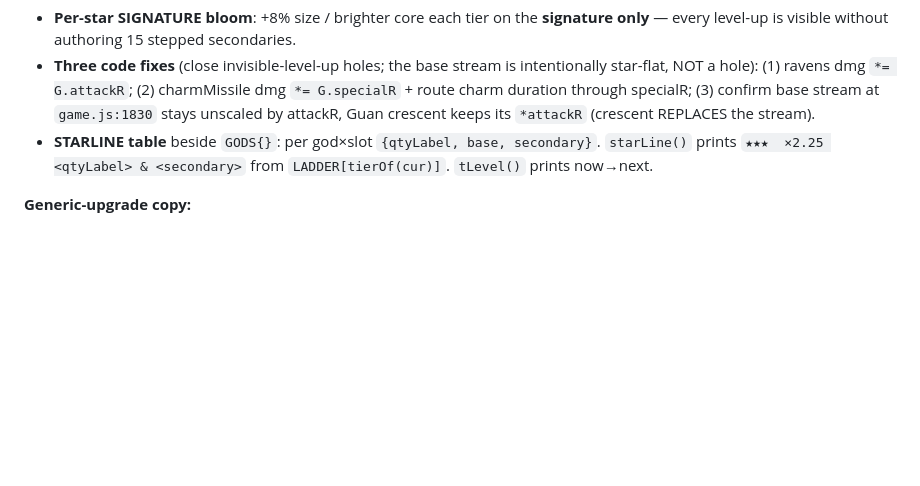
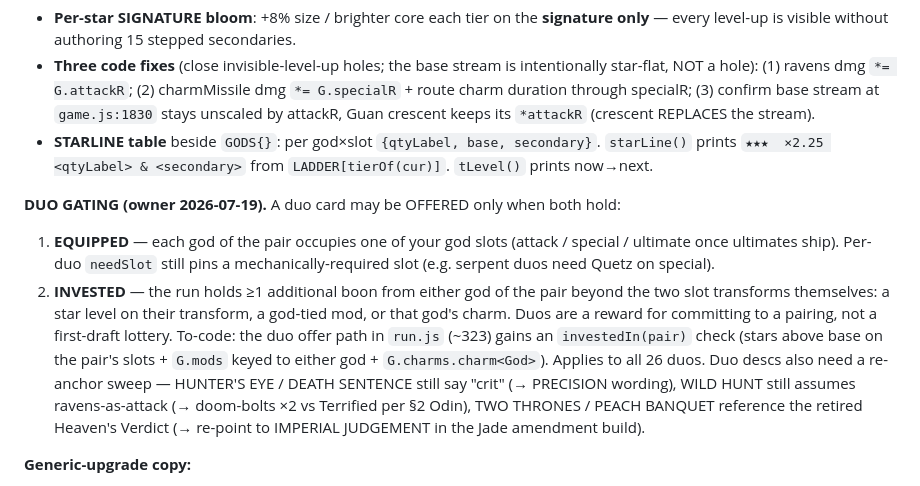
Before and after one commit to kangofthecastle/goldwake, a Markdown page: BOONS.md, the part around the change. GitHub-like rendering; blank space fills up the shorter version.

Commit message:
BOONS.md: duo gating rule (equipped + invested)
Owner 2026-07-19: duos offer only when both gods hold slots (attack/special/
ultimate) AND the run has >=1 extra boon from either god (star/mod/charm).
Plus duo-desc re-anchor sweep list (crit wording, ravens, Heaven's Verdict).

Co-Authored-By: Claude Fable 5 <noreply@anthropic.com>

```diff
--- a/BOONS.md
+++ b/BOONS.md
@@ -441,6 +441,19 @@ SIGNATURE. The base 3-stream is a fixed baseline you grow with ATTACK POWER."* L
 - **STARLINE table** beside `GODS{}`: per god×slot `{qtyLabel, base, secondary}`. `starLine()` prints `★★★  ×2.25 <qtyLabel>
   & <secondary>` from `LADDER[tierOf(cur)]`. `tLevel()` prints now→next.
 
+**DUO GATING (owner 2026-07-19).** A duo card may be OFFERED only when both hold:
+1. **EQUIPPED** — each god of the pair occupies one of your god slots (attack / special / ultimate once
+   ultimates ship). Per-duo `needSlot` still pins a mechanically-required slot (e.g. serpent duos need
+   Quetz on special).
+2. **INVESTED** — the run holds ≥1 additional boon from either god of the pair beyond the two slot
+   transforms themselves: a star level on their transform, a god-tied mod, or that god's charm.
+Duos are a reward for committing to a pairing, not a first-draft lottery. To-code: the duo offer path in
+`run.js` (~323) gains an `investedIn(pair)` check (stars above base on the pair's slots + `G.mods` keyed to
+either god + `G.charms.charm<God>`). Applies to all 26 duos. Duo descs also need a re-anchor sweep — HUNTER'S
+EYE / DEATH SENTENCE still say "crit" (→ PRECISION wording), WILD HUNT still assumes ravens-as-attack
+(→ doom-bolts ×2 vs Terrified per §2 Odin), TWO THRONES / PEACH BANQUET reference the retired Heaven's
+Verdict (→ re-point to IMPERIAL JUDGEMENT in the Jade amendment build).
+
 **Generic-upgrade copy:**
 - **ATTACK POWER** (SCALING): DESC "+15% attack damage." ▸ "Stacks — buffs your base stream, not signatures."
 - **APEX** (GENERIC, rewritten): DESC "APEX — your APOTHEOSIS multiplier climbs one step." ▸ "Cap ×5 → ×6 (max ×8); +0.25
```
